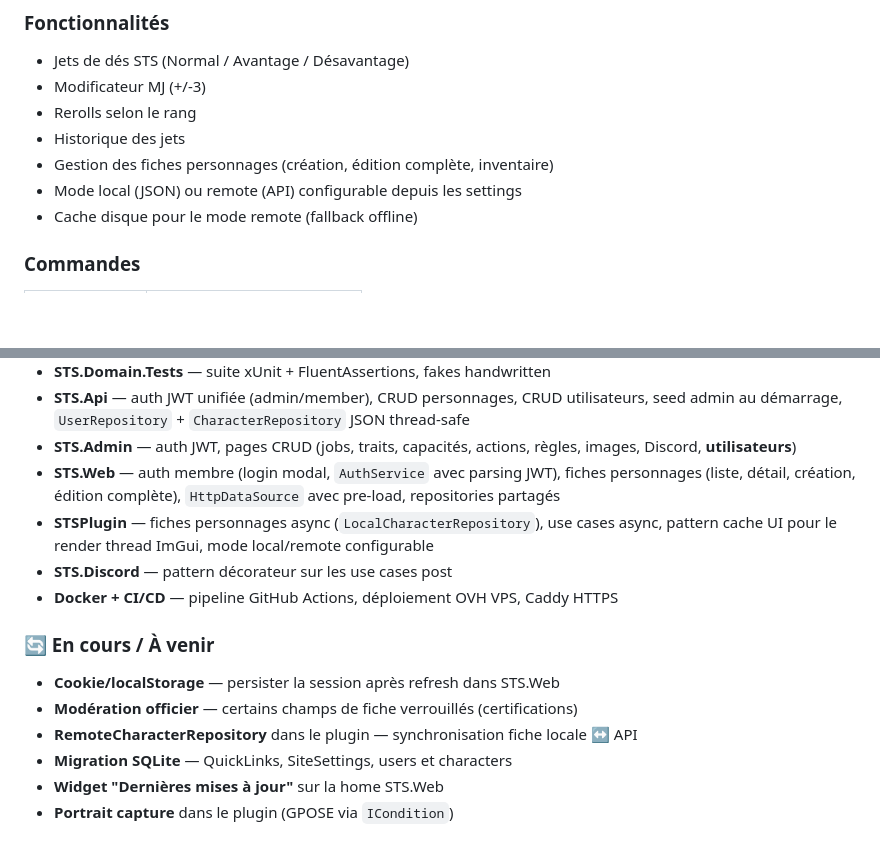
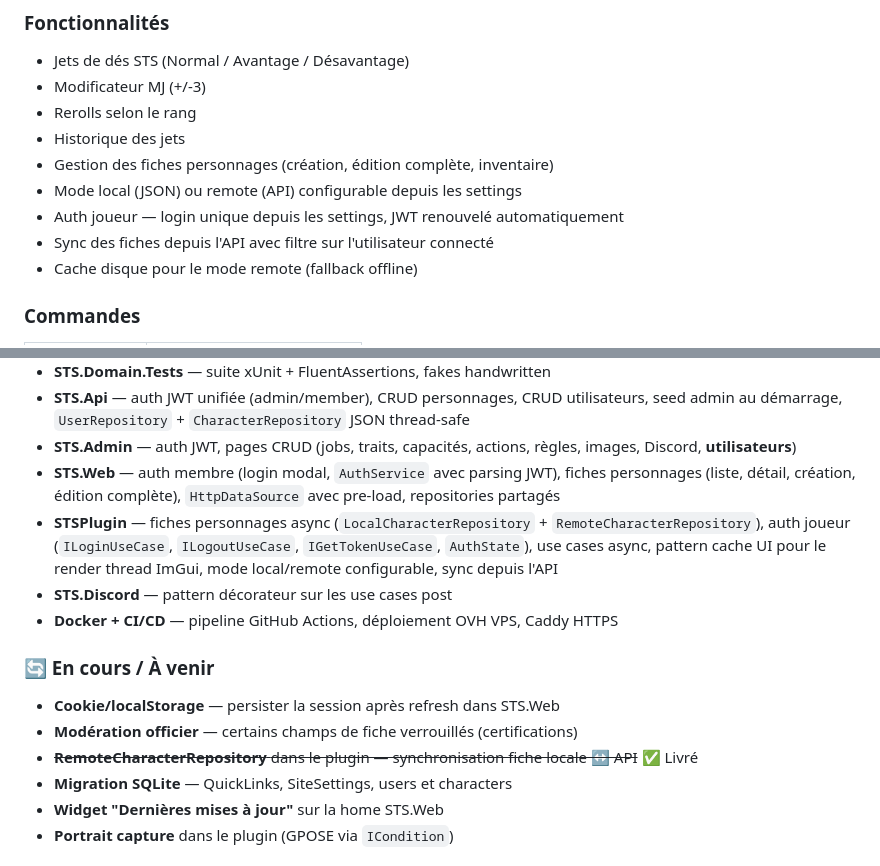
Before and after one commit to Neferith/sts_dalamud_plugin, a Markdown page: README.md, 2 parts joined by grey strips. GitHub-like rendering; blank space fills up the shorter version.

```diff
--- a/README.md
+++ b/README.md
@@ -59,6 +59,8 @@ UI (STSPlugin / STS.Admin / STS.Web)
 - Historique des jets
 - Gestion des fiches personnages (création, édition complète, inventaire)
 - Mode local (JSON) ou remote (API) configurable depuis les settings
+- Auth joueur — login unique depuis les settings, JWT renouvelé automatiquement
+- Sync des fiches depuis l'API avec filtre sur l'utilisateur connecté
 - Cache disque pour le mode remote (fallback offline)
 
 ### Commandes
@@ -183,7 +185,7 @@ dotnet ef migrations add NomExplicatif --context StsDbContext
 - **STS.Api** — auth JWT unifiée (admin/member), CRUD personnages, CRUD utilisateurs, seed admin au démarrage, `UserRepository` + `CharacterRepository` JSON thread-safe
 - **STS.Admin** — auth JWT, pages CRUD (jobs, traits, capacités, actions, règles, images, Discord, **utilisateurs**)
 - **STS.Web** — auth membre (login modal, `AuthService` avec parsing JWT), fiches personnages (liste, détail, création, édition complète), `HttpDataSource` avec pre-load, repositories partagés
-- **STSPlugin** — fiches personnages async (`LocalCharacterRepository`), use cases async, pattern cache UI pour le render thread ImGui, mode local/remote configurable
+- **STSPlugin** — fiches personnages async (`LocalCharacterRepository` + `RemoteCharacterRepository`), auth joueur (`ILoginUseCase`, `ILogoutUseCase`, `IGetTokenUseCase`, `AuthState`), use cases async, pattern cache UI pour le render thread ImGui, mode local/remote configurable, sync depuis l'API
 - **STS.Discord** — pattern décorateur sur les use cases post
 - **Docker + CI/CD** — pipeline GitHub Actions, déploiement OVH VPS, Caddy HTTPS
 
@@ -191,7 +193,7 @@ dotnet ef migrations add NomExplicatif --context StsDbContext
 
 - **Cookie/localStorage** — persister la session après refresh dans STS.Web
 - **Modération officier** — certains champs de fiche verrouillés (certifications)
-- **RemoteCharacterRepository** dans le plugin — synchronisation fiche locale ↔ API
+- ~~**RemoteCharacterRepository** dans le plugin — synchronisation fiche locale ↔ API~~ ✅ Livré
 - **Migration SQLite** — QuickLinks, SiteSettings, users et characters
 - **Widget "Dernières mises à jour"** sur la home STS.Web
 - **Portrait capture** dans le plugin (GPOSE via `ICondition`)
```
Also changed, not shown: CLAUDE.md (+24 -0 lines), STS_ROADMAP.md (+18 -2 lines).
